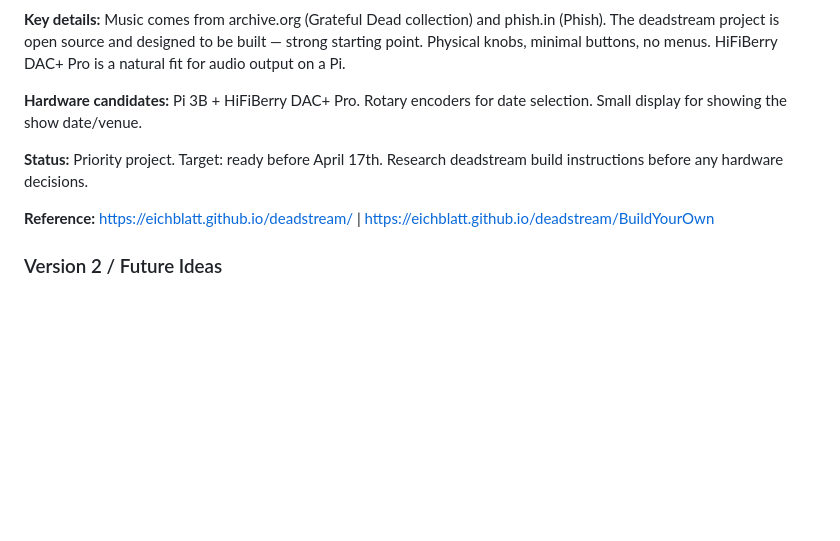
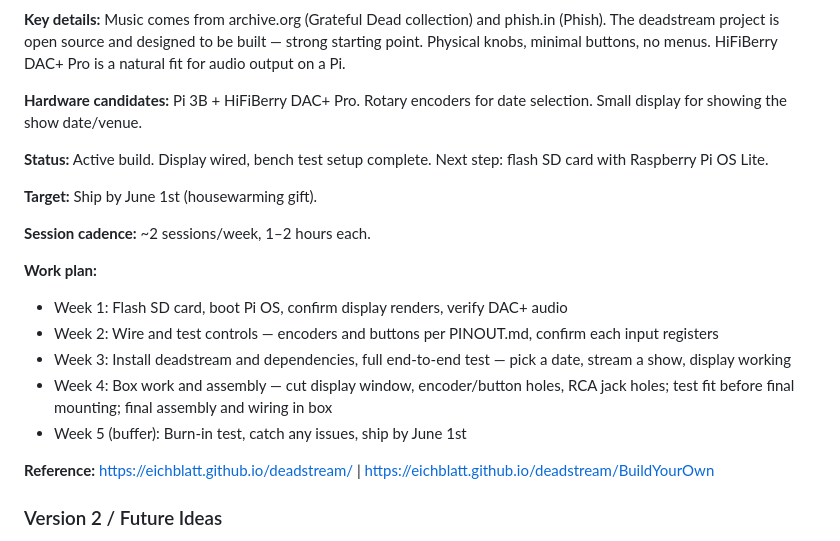
Before and after one commit to mjrouser/homelab-status, a Markdown page: ideas.md, the part around the change. GitHub-like rendering; blank space fills up the shorter version.

Commit message:
Deadbox — update status and add June 1st work plan
Co-Authored-By: Claude Sonnet 4.6 <noreply@anthropic.com>

```diff
--- a/ideas.md
+++ b/ideas.md
@@ -62,7 +62,18 @@ A physical box for a Grateful Dead/Phish superfan: set a date with knobs (day/mo
 
 **Hardware candidates:** Pi 3B + HiFiBerry DAC+ Pro. Rotary encoders for date selection. Small display for showing the show date/venue.
 
-**Status:** Priority project. Target: ready before April 17th. Research deadstream build instructions before any hardware decisions.
+**Status:** Active build. Display wired, bench test setup complete. Next step: flash SD card with Raspberry Pi OS Lite.
+
+**Target:** Ship by June 1st (housewarming gift).
+
+**Session cadence:** ~2 sessions/week, 1–2 hours each.
+
+**Work plan:**
+- Week 1: Flash SD card, boot Pi OS, confirm display renders, verify DAC+ audio
+- Week 2: Wire and test controls — encoders and buttons per PINOUT.md, confirm each input registers
+- Week 3: Install deadstream and dependencies, full end-to-end test — pick a date, stream a show, display working
+- Week 4: Box work and assembly — cut display window, encoder/button holes, RCA jack holes; test fit before final mounting; final assembly and wiring in box
+- Week 5 (buffer): Burn-in test, catch any issues, ship by June 1st
 
 **Reference:** https://eichblatt.github.io/deadstream/ | https://eichblatt.github.io/deadstream/BuildYourOwn
 
```
